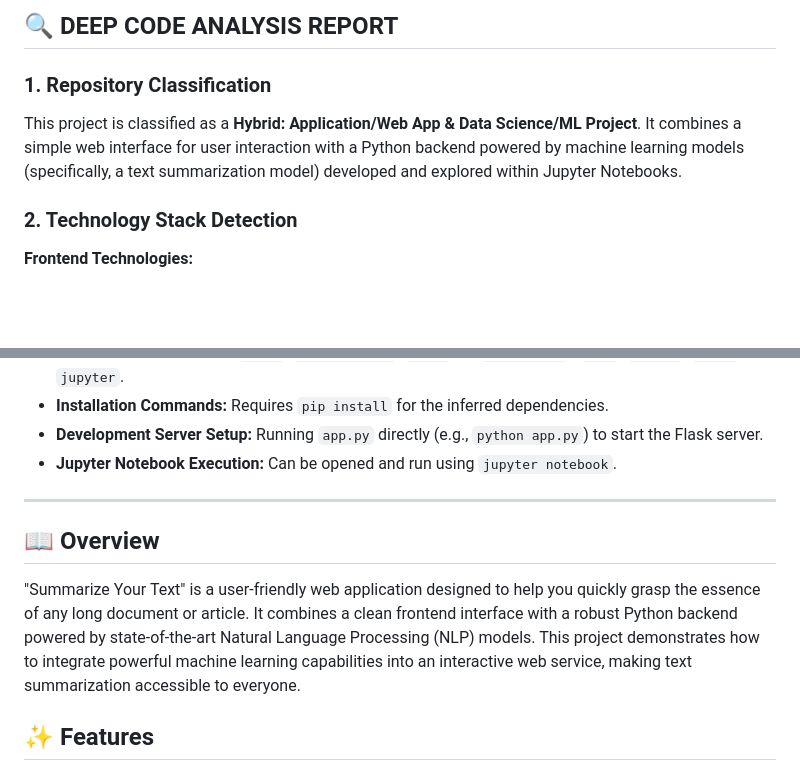
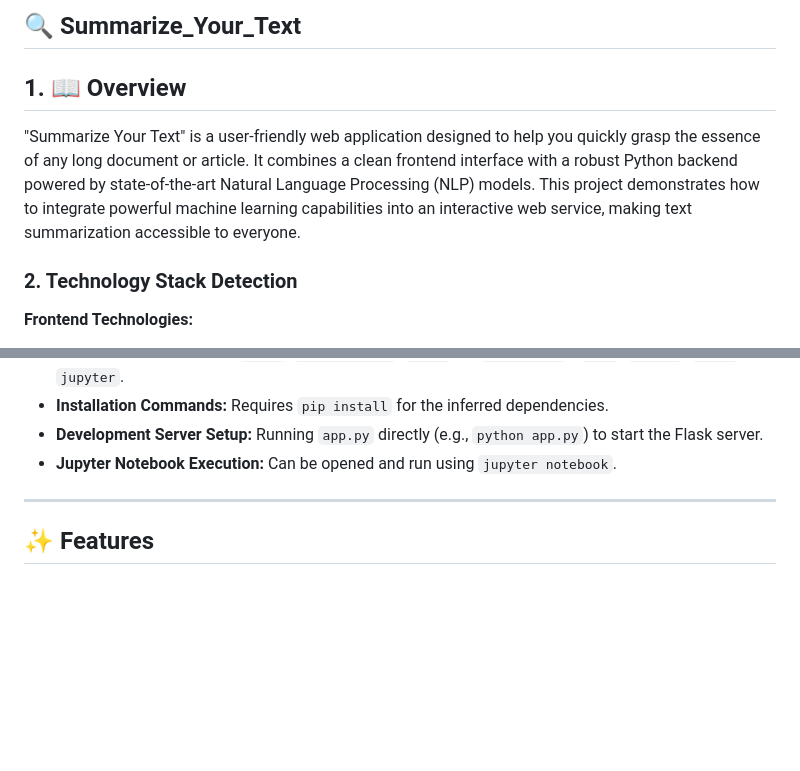
Before and after one commit to Mayank-Kumar-Maurya/Summarize_Your_Text, a Markdown page: README.md, 2 parts joined by grey strips. GitHub-like rendering; blank space fills up the shorter version.

```diff
--- a/README.md
+++ b/README.md
@@ -1,8 +1,8 @@
-## 🔍 DEEP CODE ANALYSIS REPORT
+## 🔍 Summarize_Your_Text
 
-### 1. Repository Classification
-This project is classified as a **Hybrid: Application/Web App & Data Science/ML Project**.
-It combines a simple web interface for user interaction with a Python backend powered by machine learning models (specifically, a text summarization model) developed and explored within Jupyter Notebooks.
+## 1. 📖 Overview
+
+"Summarize Your Text" is a user-friendly web application designed to help you quickly grasp the essence of any long document or article. It combines a clean frontend interface with a robust Python backend powered by state-of-the-art Natural Language Processing (NLP) models. This project demonstrates how to integrate powerful machine learning capabilities into an interactive web service, making text summarization accessible to everyone.
 
 ### 2. Technology Stack Detection
 
@@ -52,11 +52,6 @@ The repository has a flat structure, typical for smaller, focused projects, comp
 
 ---
 
-
-
-## 📖 Overview
-
-"Summarize Your Text" is a user-friendly web application designed to help you quickly grasp the essence of any long document or article. It combines a clean frontend interface with a robust Python backend powered by state-of-the-art Natural Language Processing (NLP) models. This project demonstrates how to integrate powerful machine learning capabilities into an interactive web service, making text summarization accessible to everyone.
 
 ## ✨ Features
 
```
